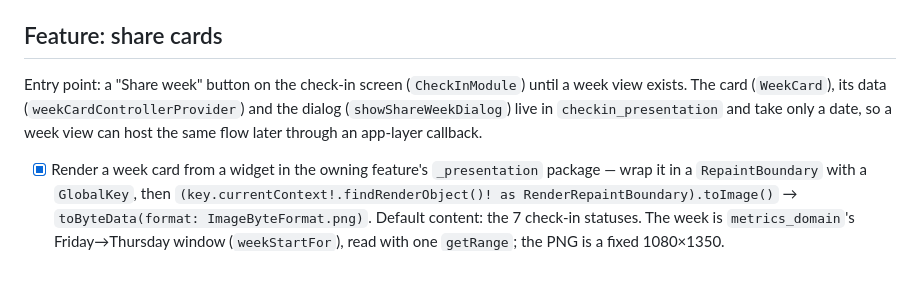
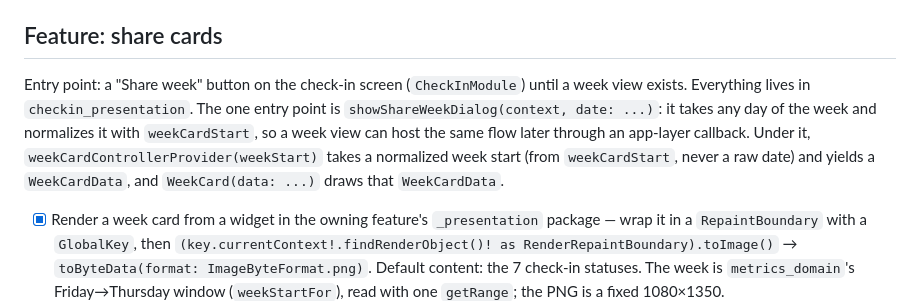
Before and after one commit to jnnabugwu/steady, a Markdown page: docs/BUILD_CHECKLIST.md, the part around the change. GitHub-like rendering; blank space fills up the shorter version.

Commit message:
docs(checklist): describe the share-card API as it is
Only showShareWeekDialog takes a date; weekCardControllerProvider takes a
normalized week start from weekCardStart and WeekCard takes WeekCardData.

Co-Authored-By: Claude Opus 5.5 (1M context) <noreply@anthropic.com>

```diff
--- a/docs/BUILD_CHECKLIST.md
+++ b/docs/BUILD_CHECKLIST.md
@@ -229,9 +229,12 @@ Decision record: `docs/technical_decisions.md`, "Sharing is share cards, not liv
 ## Feature: share cards
 
 Entry point: a "Share week" button on the check-in screen (`CheckInModule`) until a week view
-exists. The card (`WeekCard`), its data (`weekCardControllerProvider`) and the dialog
-(`showShareWeekDialog`) live in `checkin_presentation` and take only a date, so a week view
-can host the same flow later through an app-layer callback.
+exists. Everything lives in `checkin_presentation`. The one entry point is
+`showShareWeekDialog(context, date: ...)`: it takes any day of the week and normalizes it with
+`weekCardStart`, so a week view can host the same flow later through an app-layer callback. Under
+it, `weekCardControllerProvider(weekStart)` takes a normalized week start (from
+`weekCardStart`, never a raw date) and yields a `WeekCardData`, and `WeekCard(data: ...)` draws
+that `WeekCardData`.
 
 - [x] Render a week card from a widget in the owning feature's `_presentation` package — wrap
       it in a `RepaintBoundary` with a `GlobalKey`, then
```
